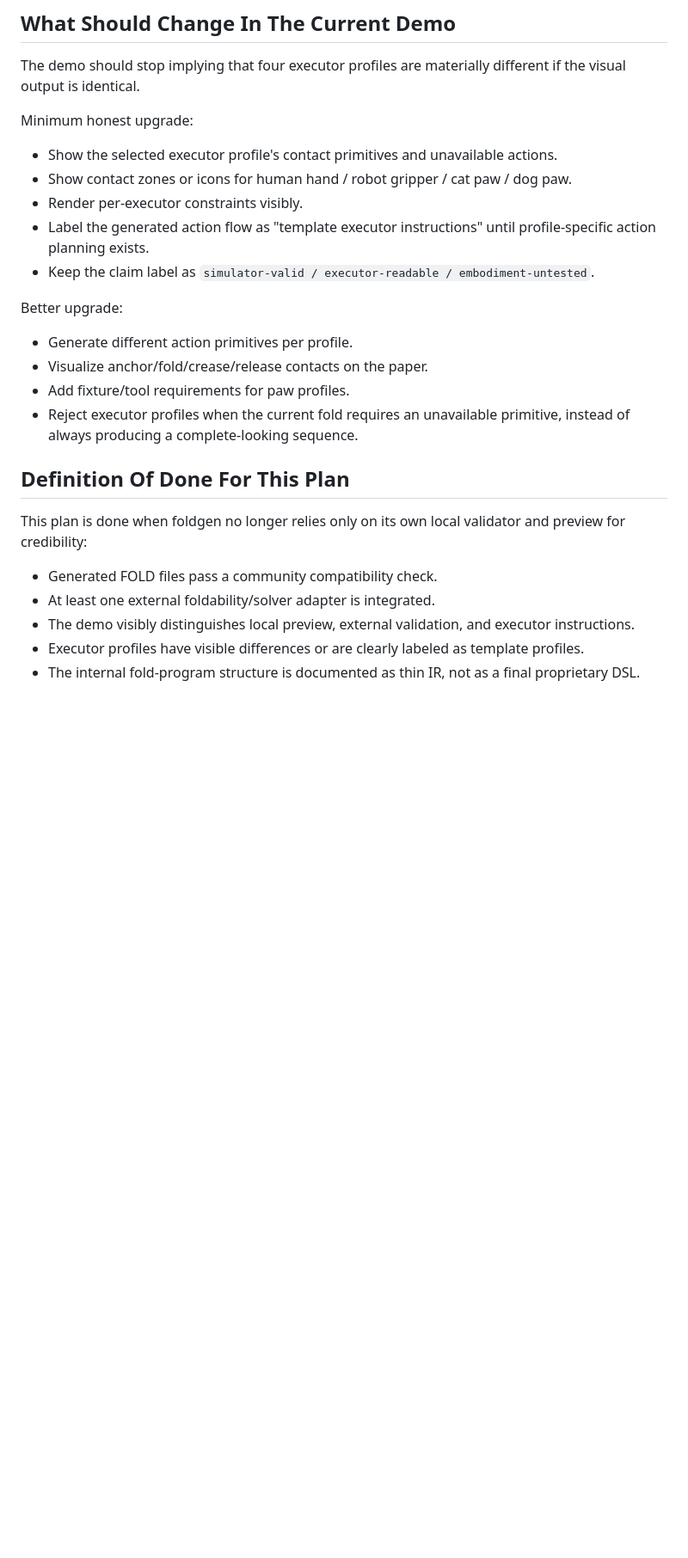
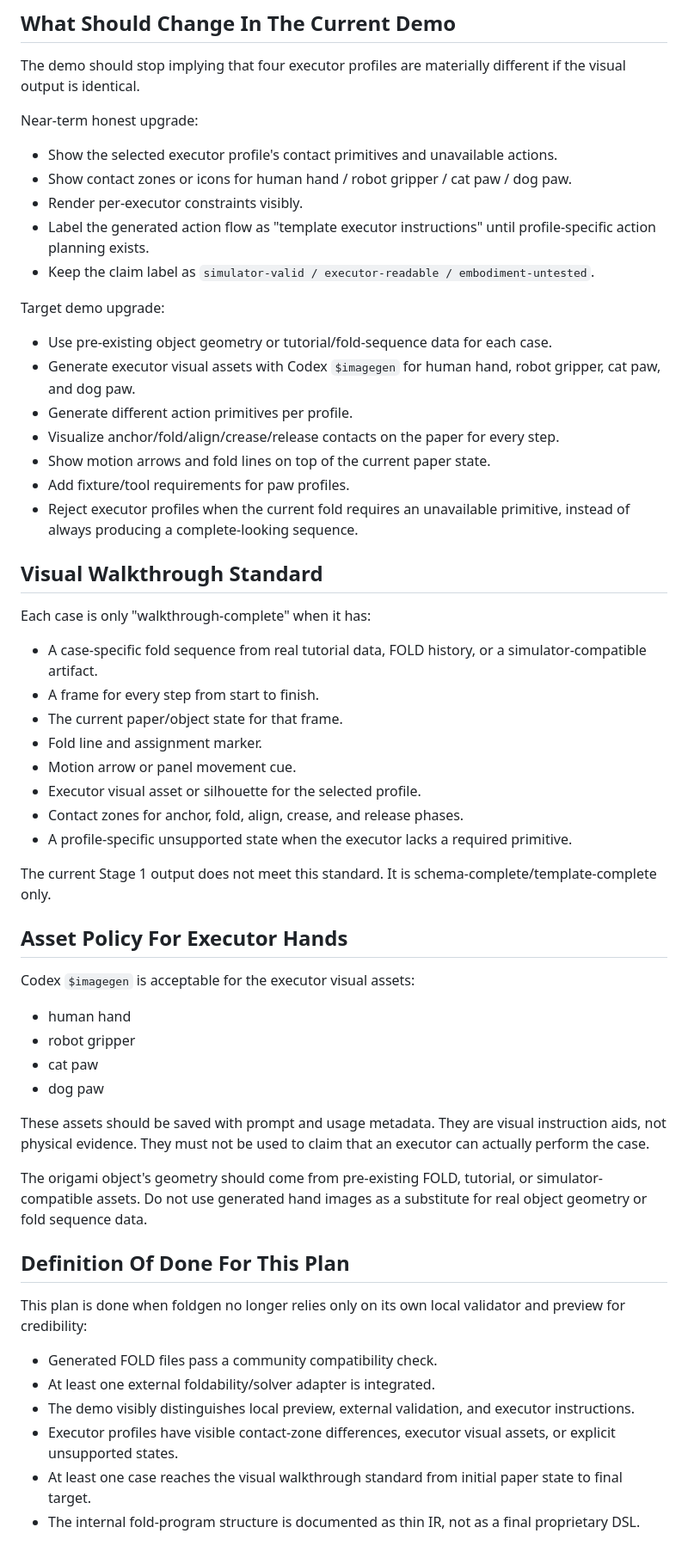
Before and after one commit to MiaoDX/foldgen, a Markdown page: docs/plans/community-origami-stack.md, the part around one of its changes. Shown at 86% size. Rendered like a GitHub page; blank space fills up the shorter version.

Commit message:
docs: define visual walkthrough target

```diff
--- a/docs/plans/community-origami-stack.md
+++ b/docs/plans/community-origami-stack.md
@@ -262,7 +269,7 @@ The order should be:
 The demo should stop implying that four executor profiles are materially
 different if the visual output is identical.
 
-Minimum honest upgrade:
+Near-term honest upgrade:
 
 - Show the selected executor profile's contact primitives and unavailable
   actions.
@@ -274,13 +281,53 @@ Minimum honest upgrade:
 - Keep the claim label as `simulator-valid / executor-readable /
   embodiment-untested`.
 
-Better upgrade:
+Target demo upgrade:
 
+- Use pre-existing object geometry or tutorial/fold-sequence data for each case.
+- Generate executor visual assets with Codex `$imagegen` for human hand, robot
+  gripper, cat paw, and dog paw.
 - Generate different action primitives per profile.
-- Visualize anchor/fold/crease/release contacts on the paper.
+- Visualize anchor/fold/align/crease/release contacts on the paper for every
+  step.
+- Show motion arrows and fold lines on top of the current paper state.
 - Add fixture/tool requirements for paw profiles.
 - Reject executor profiles when the current fold requires an unavailable
   primitive, instead of always producing a complete-looking sequence.
+
+## Visual Walkthrough Standard
+
+Each case is only "walkthrough-complete" when it has:
+
+- A case-specific fold sequence from real tutorial data, FOLD history, or a
+  simulator-compatible artifact.
+- A frame for every step from start to finish.
+- The current paper/object state for that frame.
+- Fold line and assignment marker.
+- Motion arrow or panel movement cue.
+- Executor visual asset or silhouette for the selected profile.
+- Contact zones for anchor, fold, align, crease, and release phases.
+- A profile-specific unsupported state when the executor lacks a required
+  primitive.
+
+The current Stage 1 output does not meet this standard. It is
+schema-complete/template-complete only.
+
+## Asset Policy For Executor Hands
+
+Codex `$imagegen` is acceptable for the executor visual assets:
+
+- human hand
+- robot gripper
+- cat paw
+- dog paw
+
+These assets should be saved with prompt and usage metadata. They are visual
+instruction aids, not physical evidence. They must not be used to claim that an
+executor can actually perform the case.
+
+The origami object's geometry should come from pre-existing FOLD, tutorial, or
+simulator-compatible assets. Do not use generated hand images as a substitute
+for real object geometry or fold sequence data.
 
 ## Definition Of Done For This Plan
 
@@ -291,7 +338,9 @@ and preview for credibility:
 - At least one external foldability/solver adapter is integrated.
 - The demo visibly distinguishes local preview, external validation, and
   executor instructions.
-- Executor profiles have visible differences or are clearly labeled as template
-  profiles.
+- Executor profiles have visible contact-zone differences, executor visual
+  assets, or explicit unsupported states.
+- At least one case reaches the visual walkthrough standard from initial paper
+  state to final target.
 - The internal fold-program structure is documented as thin IR, not as a final
   proprietary DSL.
```
Also changed, not shown: other parts of docs/plans/community-origami-stack.md (+8 -1 lines), docs/CONTEXT.md (+12 -0 lines).
